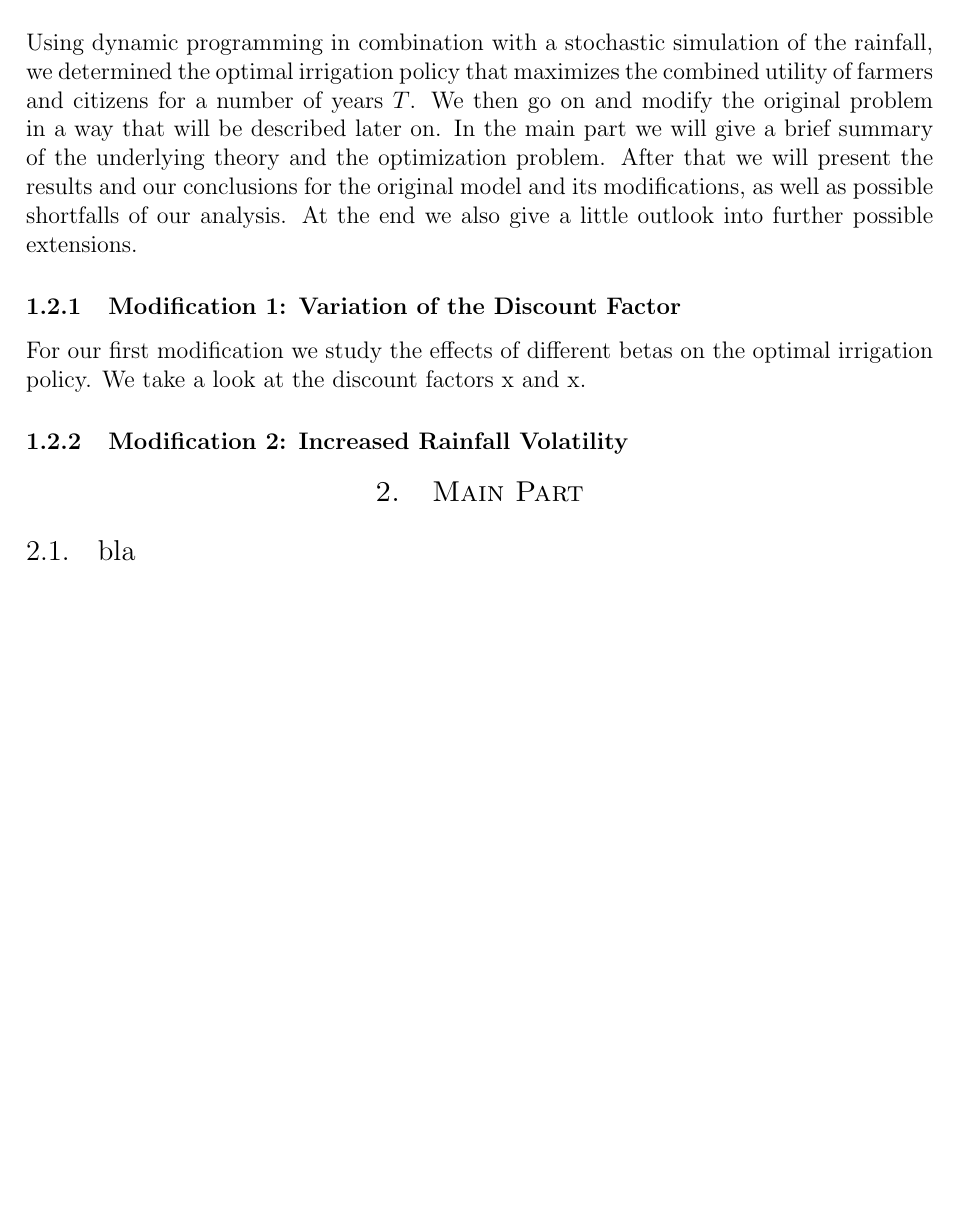
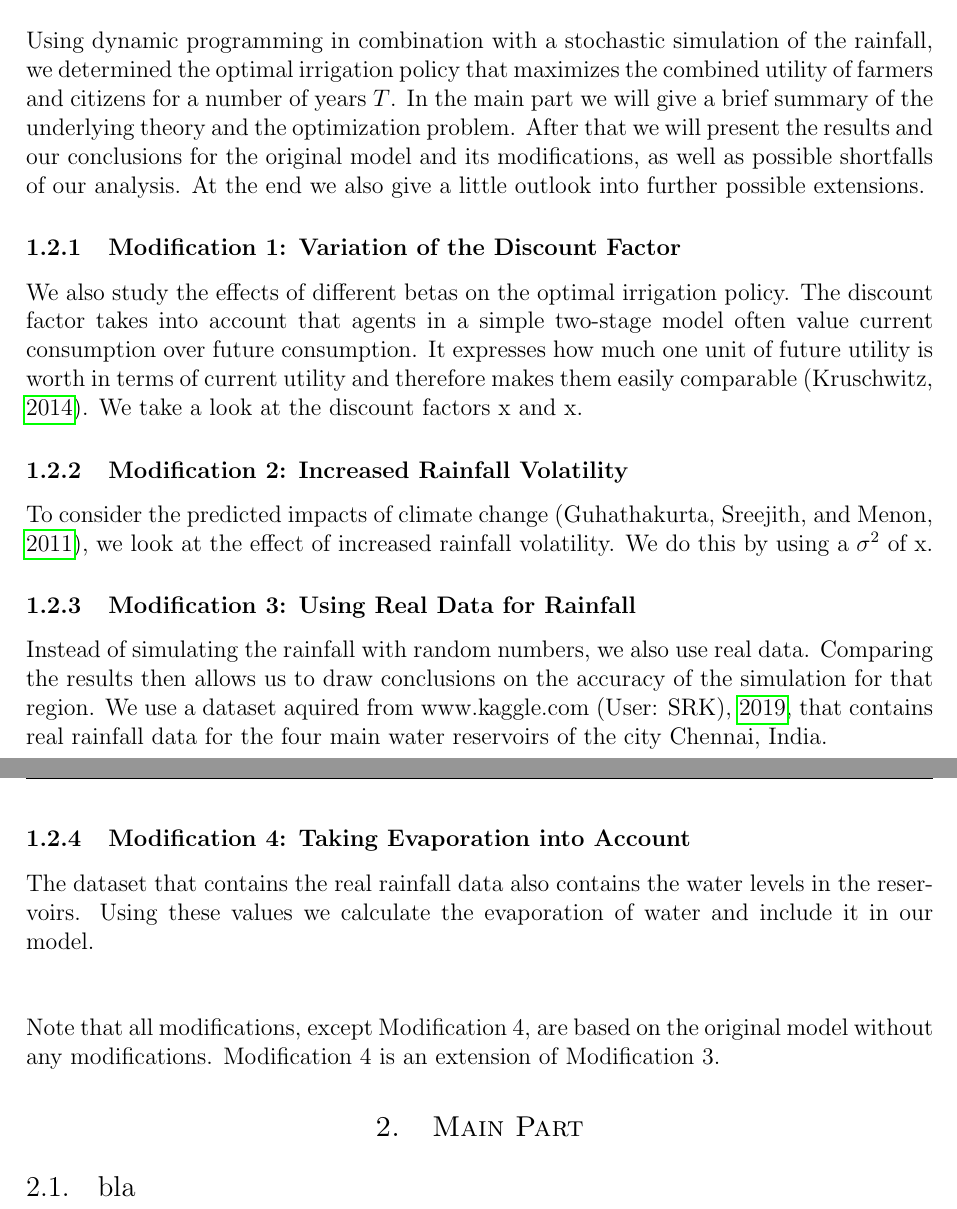
Before and after one commit to niklassay/water-management, a LaTeX document (Paper/paper.tex, which reads Paper/collection.bib): part of page 4 of 7 before the commit and two parts of pages 4 and 5 of 8 after it, the two joined at a grey line, cut so that both start at the same text, the shorter picture padded with empty space. Compiled offline with pdfLaTeX.

Commit message:
Introduction mostly finished

```diff
--- a/Paper/collection.bib
+++ b/Paper/collection.bib
@@ -69,0 +79,6 @@
+  author = {{www.kaggle.com (User: SRK)}},
+  title = {Chennai Water Management},
+  year = {2019},
+  note = {data retrieved from www.kaggle.com. Accessed January 10, 2020,
+          \url{https://www.kaggle.com/sudalairajkumar/chennai-water-management}},
+}
--- a/Paper/paper.tex
+++ b/Paper/paper.tex
@@ -179,17 +179,33 @@ and the discount factor for future utility
 The sequence of events for every period is displayed in figure x. \\
 
 Using dynamic programming in combination with a stochastic simulation of the rainfall, we determined the optimal irrigation policy that maximizes the combined utility of farmers and citizens for a number of years $T$.
-We then go on and modify the original problem in a way that will be described later on.
 In the main part we will give a brief summary of the underlying theory and the optimization problem.
 After that we will present the results and our conclusions for the original model and its modifications, as well as possible shortfalls of our analysis.
 At the end we also give a little outlook into further possible extensions.
 
 
 \subsubsection{Modification 1: Variation of the Discount Factor}
-For our first modification we study the effects of different betas on the optimal irrigation policy. We take a look at the discount factors x and x.
+We also study the effects of different betas on the optimal irrigation policy.
+The discount factor takes into account that agents in a simple two-stage model often value current consumption over future consumption.
+It expresses how much one unit of future utility is worth in terms of current utility and therefore makes them easily comparable \citep{kruschwitz2014investitionsrechnung}.
+We take a look at the discount factors x and x.
 
 \subsubsection{Modification 2: Increased Rainfall Volatility}
+To consider the predicted impacts of climate change \citep{guhathakurta2011impact}, we look at the effect of increased rainfall volatility.
+We do this by using a  $\sigma^2$ of x.
 
+\subsubsection{Modification 3: Using Real Data for Rainfall}
+Instead of simulating the rainfall with random numbers, we also use real data.
+Comparing the results then allows us to draw conclusions on the accuracy of the simulation for that region.
+We use a dataset aquired from \cite{kaggle:2019}, that contains real rainfall data for the four main water reservoirs of the city Chennai, India. % Zitation anpassen
+
+\subsubsection{Modification 4: Taking Evaporation into Account}
+The dataset that contains the real rainfall data also contains the water levels in the reservoirs.
+Using these values we calculate the evaporation of water and include it in our model. \\\\
+
+
+Note that all modifications, except Modification 4, are based on the original model without any modifications.
+Modification 4 is an extension of Modification 3.
 
 	%------------------------------------------------
 
```
Also changed, not shown: Paper/collection.bib (9 more changed lines).
